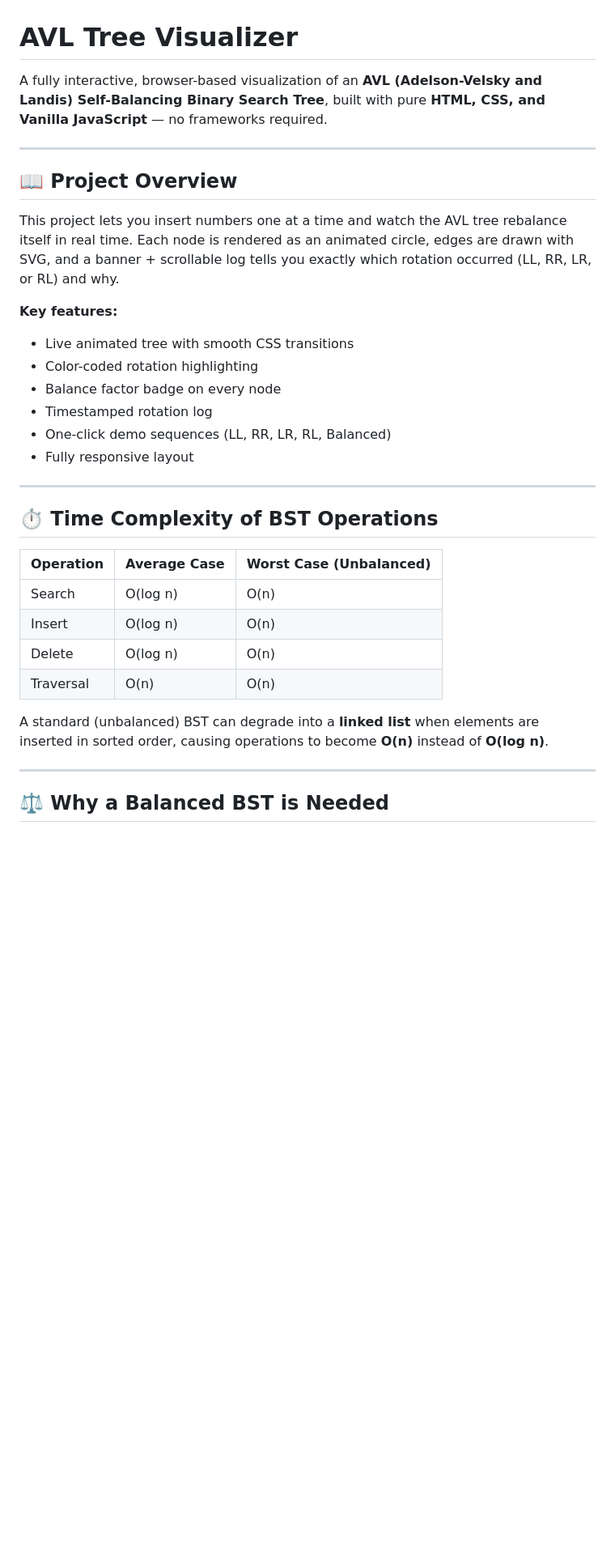
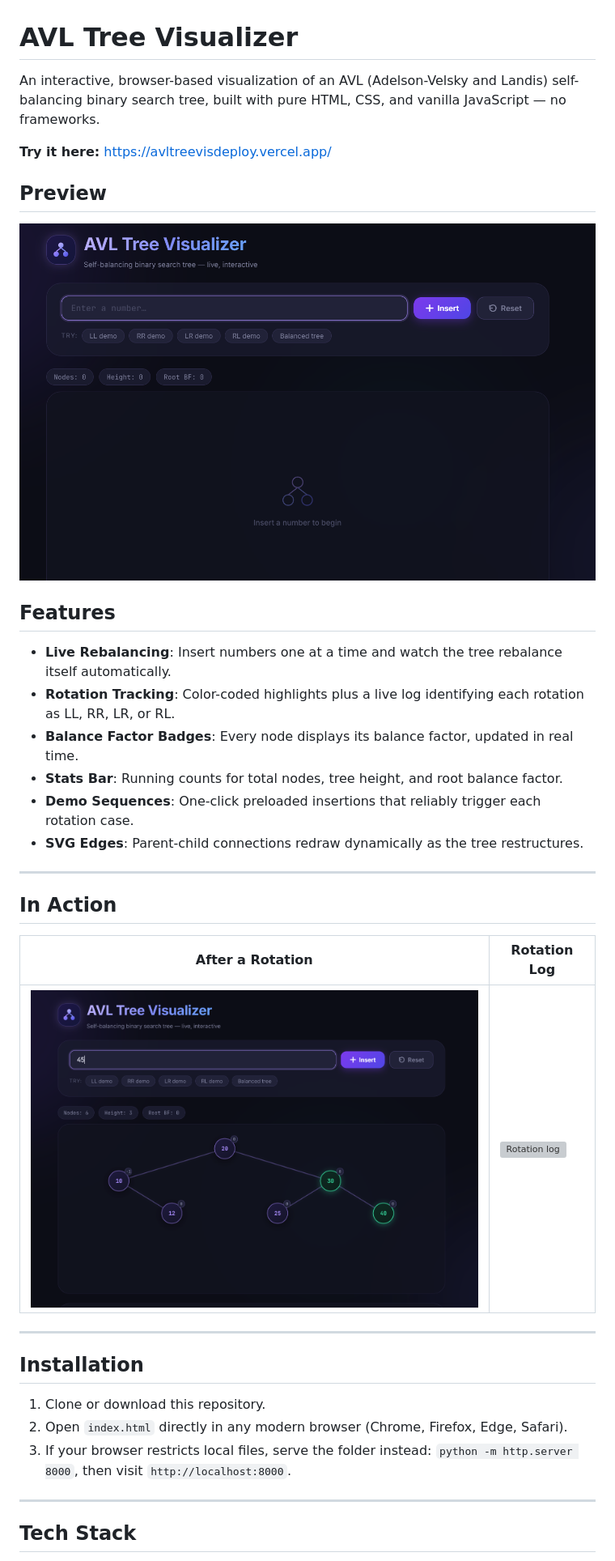
Before and after one commit to SiddarthReddyK/avltree_vis, a Markdown page: README.md, the part around the change printed below. Shown: that part at 81% size. GitHub-like rendering; pictures changed too: assets/empty-state.png (added), assets/preview.png (added); blank space fills up the shorter version; grey boxes are pictures that could not be loaded.

Commit message:
chore: update README & add assets

```diff
--- a/README.md
+++ b/README.md
@@ -1,36 +1,39 @@
 # AVL Tree Visualizer
 
-A fully interactive, browser-based visualization of an **AVL (Adelson-Velsky and Landis) Self-Balancing Binary Search Tree**, built with pure **HTML, CSS, and Vanilla JavaScript** — no frameworks required.
+An interactive, browser-based visualization of an AVL (Adelson-Velsky and Landis) self-balancing binary search tree, built with pure HTML, CSS, and vanilla JavaScript — no frameworks.
+
+**Try it here:** https://avltreevisdeploy.vercel.app/
+
+## Preview
+
+![Empty state](assets/empty-state.png)
+
+## Features
+
+- **Live Rebalancing**: Insert numbers one at a time and watch the tree rebalance itself automatically.
+- **Rotation Tracking**: Color-coded highlights plus a live log identifying each rotation as LL, RR, LR, or RL.
+- **Balance Factor Badges**: Every node displays its balance factor, updated in real time.
+- **Stats Bar**: Running counts for total nodes, tree height, and root balance factor.
+- **Demo Sequences**: One-click preloaded insertions that reliably trigger each rotation case.
+- **SVG Edges**: Parent-child connections redraw dynamically as the tree restructures.
 
 ---
 
-## 📖 Project Overview
+## In Action
 
-This project lets you insert numbers one at a time and watch the AVL tree rebalance itself in real time. Each node is rendered as an animated circle, edges are drawn with SVG, and a banner + scrollable log tells you exactly which rotation occurred (LL, RR, LR, or RL) and why.
-
-**Key features:**
-
-- Live animated tree with smooth CSS transitions
-- Color-coded rotation highlighting
-- Balance factor badge on every node
-- Timestamped rotation log
-- One-click demo sequences (LL, RR, LR, RL, Balanced)
-- Fully responsive layout
+| After a Rotation                           | Rotation Log                             |
+| ------------------------------------------ | ---------------------------------------- |
+| ![RR rotation applied](assets/preview.png) | ![Rotation log](assets/rotation-log.png) |
 
 ---
 
-## ⏱ Time Complexity of BST Operations
+## Installation
 
-| Operation | Average Case | Worst Case (Unbalanced) |
-| --------- | ------------ | ----------------------- |
-| Search    | O(log n)     | O(n)                    |
-| Insert    | O(log n)     | O(n)                    |
-| Delete    | O(log n)     | O(n)                    |
-| Traversal | O(n)         | O(n)                    |
-
-A standard (unbalanced) BST can degrade into a **linked list** when elements are inserted in sorted order, causing operations to become **O(n)** instead of **O(log n)**.
+1. Clone or download this repository.
+2. Open `index.html` directly in any modern browser (Chrome, Firefox, Edge, Safari).
+3. If your browser restricts local files, serve the folder instead: `python -m http.server 8000`, then visit `http://localhost:8000`.
 
 ---
 
-## ⚖️ Why a Balanced BST is Needed
+## Tech Stack
 
```
Also changed, not shown: other parts of README.md (+14 -168 lines), assets/rotation_log.png (added).
